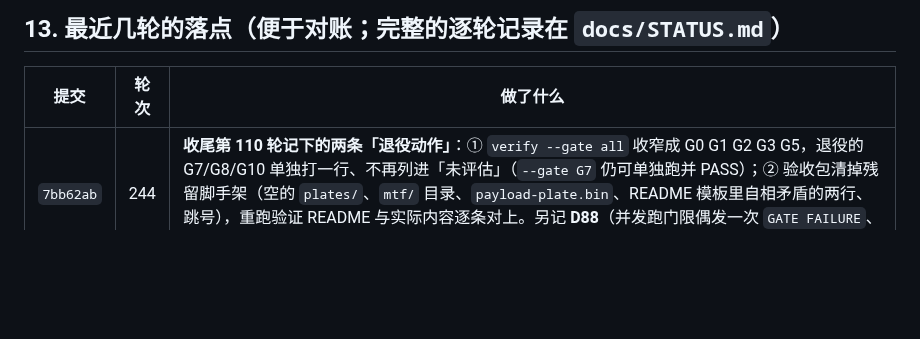
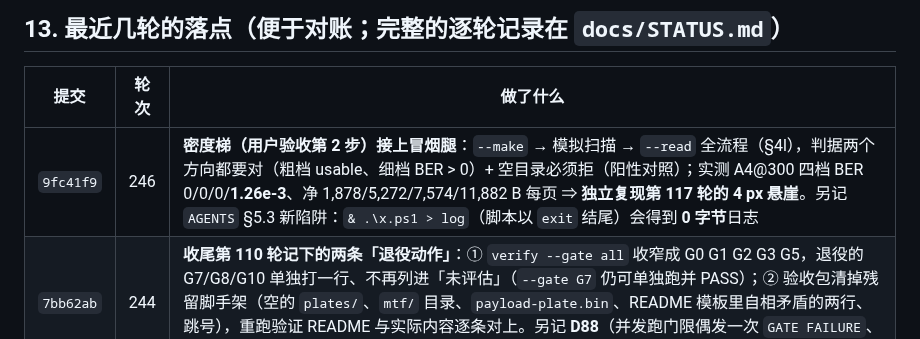
Before and after one commit to wangsan71/High-density-codes, a Markdown page: docs/HANDOVER.md, the part around the change. Rendered like a GitHub page; blank space fills up the shorter version.

Commit message:
handover: index the 246 landing
Docs only.

```diff
--- a/docs/HANDOVER.md
+++ b/docs/HANDOVER.md
@@ -356,6 +356,7 @@ G4 手机 500×8（闭合 M4 的唯一动作）→ G9 三浏览器 × 两源 →
 
 | 提交 | 轮次 | 做了什么 |
 |---|---|---|
+| `9fc41f9` | 246 | **密度梯（用户验收第 2 步）接上冒烟腿**：`--make` → 模拟扫描 → `--read` 全流程（§4l），判据两个方向都要对（粗档 usable、细档 BER > 0）+ 空目录必须拒（阳性对照）；实测 A4@300 四档 BER 0/0/0/**1.26e-3**、净 1,878/5,272/7,574/11,882 B 每页 ⇒ **独立复现第 117 轮的 4 px 悬崖**。另记 `AGENTS` §5.3 新陷阱：`& .\x.ps1 > log`（脚本以 `exit` 结尾）会得到 **0 字节**日志 |
 | `7bb62ab` | 244 | **收尾第 110 轮记下的两条「退役动作」**：① `verify --gate all` 收窄成 G0 G1 G2 G3 G5，退役的 G7/G8/G10 单独打一行、不再列进「未评估」（`--gate G7` 仍可单独跑并 PASS）；② 验收包清掉残留脚手架（空的 `plates/`、`mtf/` 目录、`payload-plate.bin`、README 模板里自相矛盾的两行、跳号），重跑验证 README 与实际内容逐条对上。另记 **D88**（并发跑门限偶发一次 `GATE FAILURE`、未复现；我因**没把输出落盘**而定位不了哪条腿）|
 | `0ba93cc` | 243 | **新建 `docs/DONE.md`**（用户第 132 目标轮要求，每 10 轮更新）：已完成 / **已否掉别重做** / 只有用户能验证 三件事集中一页，并接进 `AGENTS` §0 与 §1、本文件 §3、`STATUS` 表头。**子代理只读抽取当场抓到我的错**：G7/G8/G10 第 110 轮已 **RETIRED**（产品负责人取消 3D 线），导航表却仍按旧判决列 ⇒ 已按 `ACCEPTANCE` 改正；并翻出第 110 轮自己写明、仍未做的两条退役动作（`verify --gate all` 仍跑退役门限、`acceptance-kit` 仍生成板材/MTF 项）|
 | `3363126` | 242 | **5 轮一次的死代码复查：19 → 3** —— 16 个导出在全仓库**只出现在定义处**（逐个 read 精确删除，不用括号配对脚本）⇒ 保留 `expectedRho`/`decodePages`/`DEFAULT_PROFILE`（**文档即接口**）⇒ 顺带删掉因此变成孤儿的两个 import（`sampleBilinear`、`ANNULUS_AREA`）。收益：包 **393.2 → 389.6 KiB**、单文件页 −3.6/−2.6 KiB |
```
